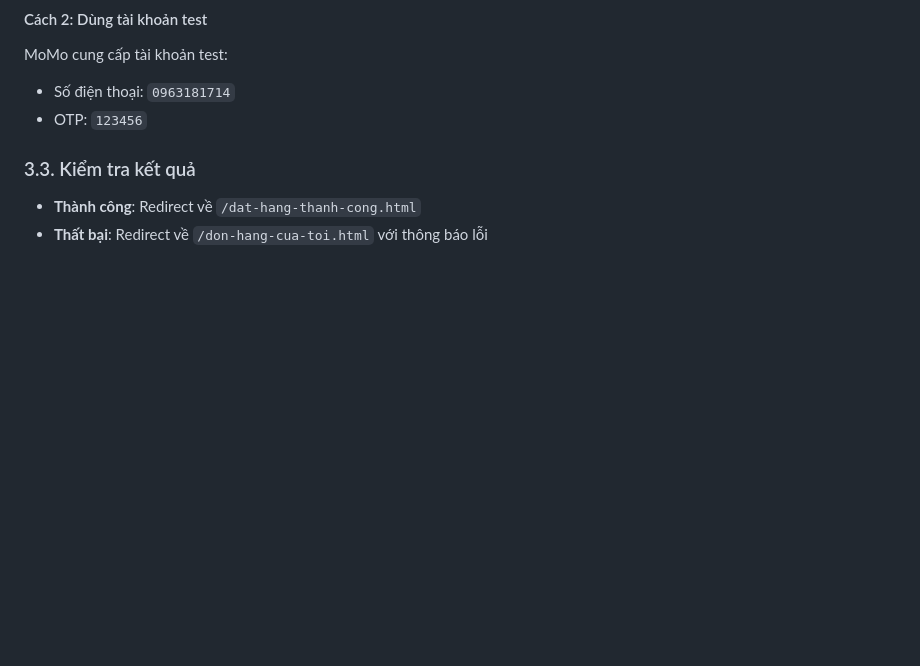
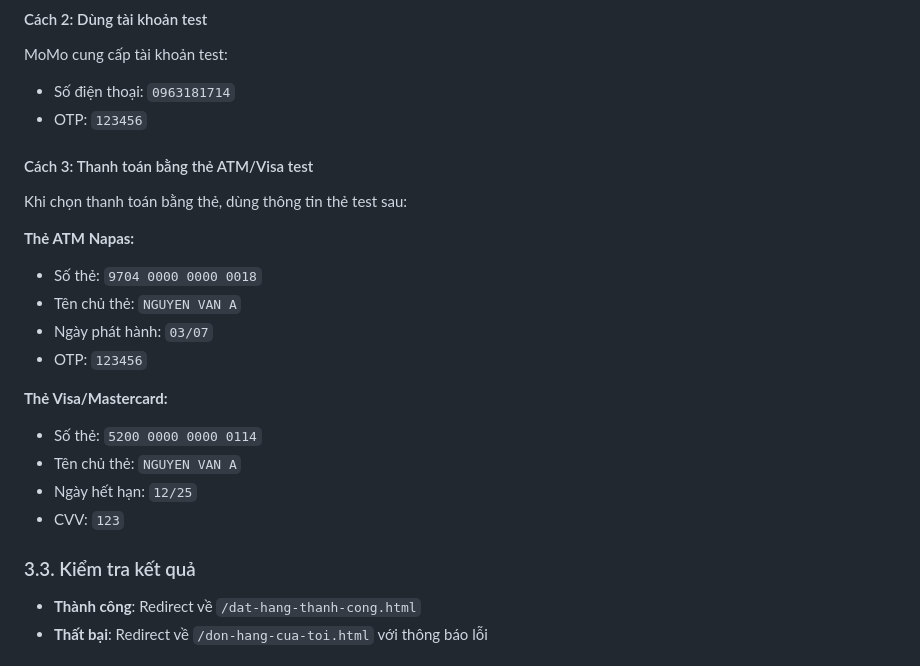
Before and after one commit to KyThuatTVU/CN-DA22TTC-NguyenHuynhKyThuat-WebSiteAmThucPhuongNam-Nodejs, a Markdown page: MOMO_SETUP.md, the part around the change. Rendered like a GitHub page; blank space fills up the shorter version.

Commit message:
cập nhật thông tin thanh toán test

```diff
--- a/MOMO_SETUP.md
+++ b/MOMO_SETUP.md
@@ -83,6 +83,21 @@ Bạn sẽ được redirect đến trang MoMo test. Có 2 cách test:
 MoMo cung cấp tài khoản test:
 - Số điện thoại: `0963181714`
 - OTP: `123456`
+
+#### Cách 3: Thanh toán bằng thẻ ATM/Visa test
+Khi chọn thanh toán bằng thẻ, dùng thông tin thẻ test sau:
+
+**Thẻ ATM Napas:**
+- Số thẻ: `9704 0000 0000 0018`
+- Tên chủ thẻ: `NGUYEN VAN A`
+- Ngày phát hành: `03/07`
+- OTP: `123456`
+
+**Thẻ Visa/Mastercard:**
+- Số thẻ: `5200 0000 0000 0114`
+- Tên chủ thẻ: `NGUYEN VAN A`
+- Ngày hết hạn: `12/25`
+- CVV: `123`
 
 ### 3.3. Kiểm tra kết quả
 - **Thành công**: Redirect về `/dat-hang-thanh-cong.html`
```
